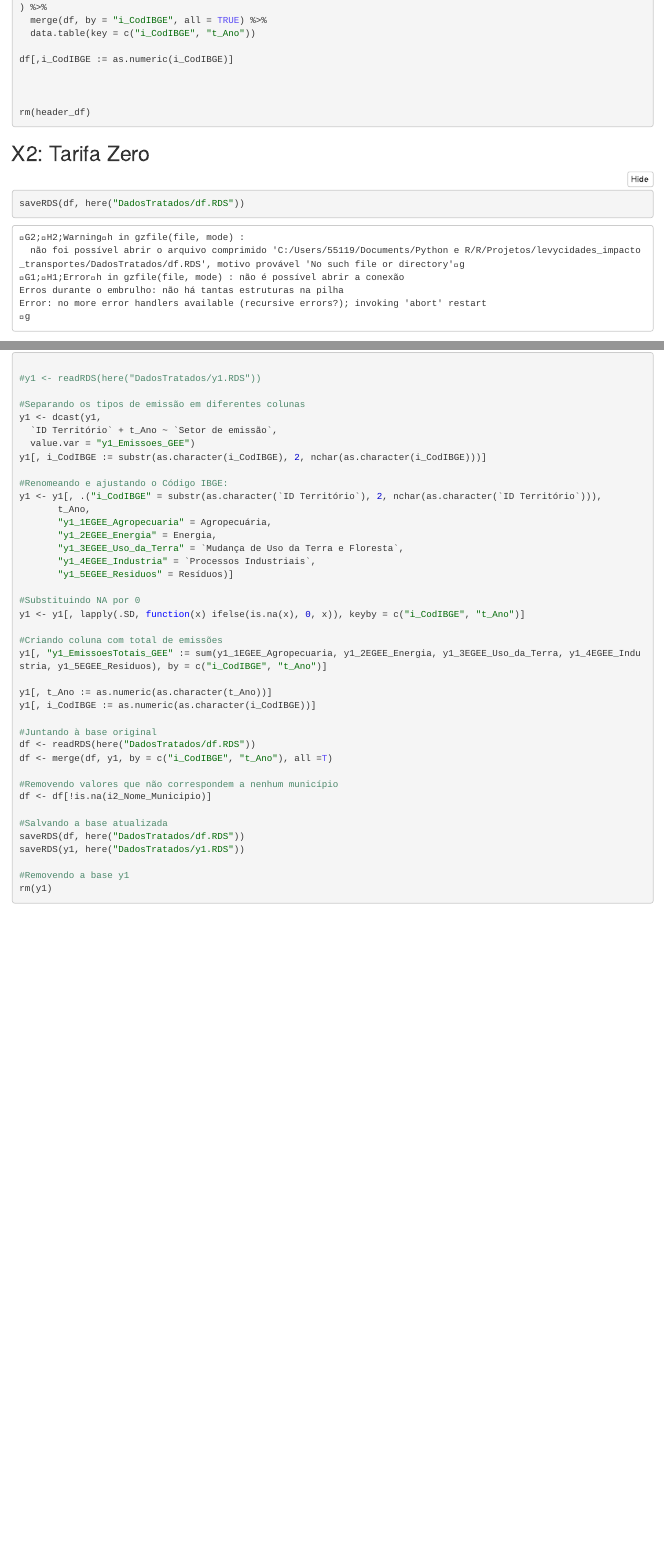
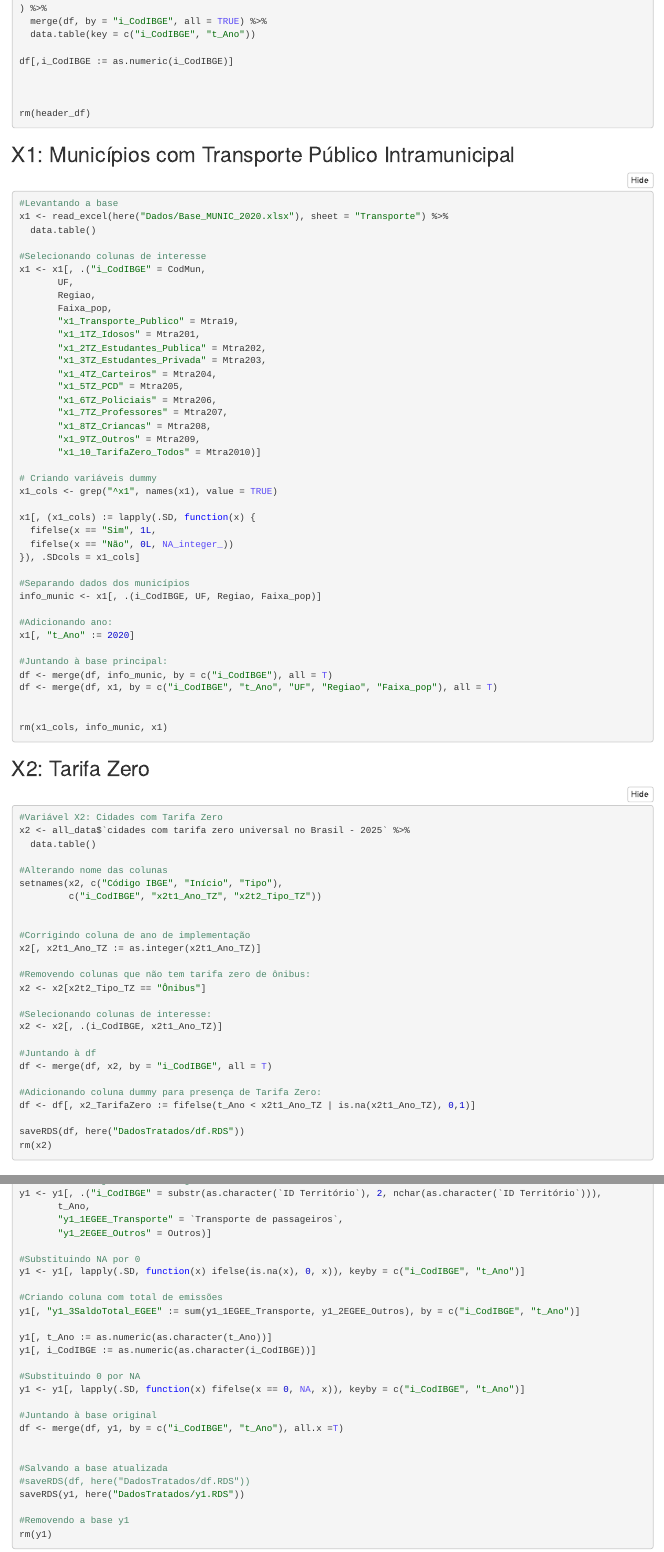
Before and after one commit to luiz-cs/jevycidades_impacto_transportes, an R Markdown document (LC-TratamentoBaseDeDados.Rmd): the page in a window 1100 px wide, from 2780 px down before the commit and from 2070 px down after it, so that both start at the same text, and a second part further down, joined at a grey line. The pictures show the output file LC-TratamentoBaseDeDados.nb.html that the author committed with the source, opened offline.

Commit message:
Correção das bases x2 e y1 e tratamento da base x1

````diff
--- a/LC-TratamentoBaseDeDados.Rmd
+++ b/LC-TratamentoBaseDeDados.Rmd
@@ -81,6 +80,52 @@ df[,i_CodIBGE := as.numeric(i_CodIBGE)]
 
 
 rm(header_df)
+```
+
+## X1: Municípios com Transporte Público Intramunicipal
+
+```{r}
+#Levantando a base
+x1 <- read_excel(here("Dados/Base_MUNIC_2020.xlsx"), sheet = "Transporte") %>%
+  data.table()
+
+#Selecionando colunas de interesse
+x1 <- x1[, .("i_CodIBGE" = CodMun,
+       UF,
+       Regiao,
+       Faixa_pop,
+       "x1_Transporte_Publico" = Mtra19,
+       "x1_1TZ_Idosos" = Mtra201,
+       "x1_2TZ_Estudantes_Publica" = Mtra202,
+       "x1_3TZ_Estudantes_Privada" = Mtra203,
+       "x1_4TZ_Carteiros" = Mtra204,
+       "x1_5TZ_PCD" = Mtra205,
+       "x1_6TZ_Policiais" = Mtra206,
+       "x1_7TZ_Professores" = Mtra207,
+       "x1_8TZ_Criancas" = Mtra208,
+       "x1_9TZ_Outros" = Mtra209,
+       "x1_10_TarifaZero_Todos" = Mtra2010)]
+
+# Criando variáveis dummy
+x1_cols <- grep("^x1", names(x1), value = TRUE)
+
+x1[, (x1_cols) := lapply(.SD, function(x) {
+  fifelse(x == "Sim", 1L,
+  fifelse(x == "Não", 0L, NA_integer_))
+}), .SDcols = x1_cols]
+
+#Separando dados dos municípios
+info_munic <- x1[, .(i_CodIBGE, UF, Regiao, Faixa_pop)]
+
+#Adicionando ano:
+x1[, "t_Ano" := 2020]
+
+#Juntando à base principal:
+df <- merge(df, info_munic, by = c("i_CodIBGE"), all = T)
+df <- merge(df, x1, by = c("i_CodIBGE", "t_Ano", "UF", "Regiao", "Faixa_pop"), all = T)
+
+
+rm(x1_cols, info_munic, x1)
 ```
 
 ## X2: Tarifa Zero
@@ -99,11 +142,15 @@ x2 <- x2[, .(i_CodIBGE, x2t1_Ano_TZ, x2t2_Tipo_TZ)]
 
 #Corrigindo coluna de ano de implementação
 x2[, x2t1_Ano_TZ := as.integer(x2t1_Ano_TZ)]
+
+#Removendo colunas que não tem tarifa zero de ônibus:
+x2 <- x2[x2t2_Tipo_TZ == "Ônibus"]
+
+#Selecionando colunas de interesse:
+x2 <- x2[, .(i_CodIBGE, x2t1_Ano_TZ)]
 
 #Juntando à df
 df <- merge(df, x2, by = "i_CodIBGE", all = T)
 
 #Adicionando coluna dummy para presença de Tarifa Zero:
-df <- df[, .(i_CodIBGE,
-       t_Ano,
-       i2_Nome_Municipio,
+df <- df[, x2_TarifaZero := fifelse(t_Ano < x2t1_Ano_TZ | is.na(x2t1_Ano_TZ), 0,1)]
@@ -145,4 +198,3 @@ saveRDS(y1, here("DadosTratados/y1.RDS"))
 
 ```{r}
 
-#y1 <- readRDS(here("DadosTratados/y1.RDS"))
@@ -151,32 +215,28 @@ saveRDS(y1, here("DadosTratados/y1.RDS"))
 y1 <- dcast(y1,
-  `ID Território` + t_Ano ~ `Setor de emissão`,
+  `ID Território` + t_Ano ~ `Atividade geral`,
   value.var = "y1_Emissoes_GEE")
-y1[, i_CodIBGE := substr(as.character(i_CodIBGE), 2, nchar(as.character(i_CodIBGE)))]
 
 #Renomeando e ajustando o Código IBGE:
 y1 <- y1[, .("i_CodIBGE" = substr(as.character(`ID Território`), 2, nchar(as.character(`ID Território`))),
        t_Ano,
-       "y1_1EGEE_Agropecuaria" = Agropecuária,
-       "y1_2EGEE_Energia" = Energia,
-       "y1_3EGEE_Uso_da_Terra" = `Mudança de Uso da Terra e Floresta`,
-       "y1_4EGEE_Industria" = `Processos Industriais`,
-       "y1_5EGEE_Residuos" = Resíduos)]
+       "y1_1EGEE_Transporte" = `Transporte de passageiros`,
+       "y1_2EGEE_Outros" = Outros)]
 
 #Substituindo NA por 0
 y1 <- y1[, lapply(.SD, function(x) ifelse(is.na(x), 0, x)), keyby = c("i_CodIBGE", "t_Ano")]
 
 #Criando coluna com total de emissões
-y1[, "y1_EmissoesTotais_GEE" := sum(y1_1EGEE_Agropecuaria, y1_2EGEE_Energia, y1_3EGEE_Uso_da_Terra, y1_4EGEE_Industria, y1_5EGEE_Residuos), by = c("i_CodIBGE", "t_Ano")]
+y1[, "y1_3SaldoTotal_EGEE" := sum(y1_1EGEE_Transporte, y1_2EGEE_Outros), by = c("i_CodIBGE", "t_Ano")]
 
 y1[, t_Ano := as.numeric(as.character(t_Ano))]
 y1[, i_CodIBGE := as.numeric(as.character(i_CodIBGE))]
 
+#Substituindo 0 por NA
+y1 <- y1[, lapply(.SD, function(x) fifelse(x == 0, NA, x)), keyby = c("i_CodIBGE", "t_Ano")]
+
 #Juntando à base original
-df <- readRDS(here("DadosTratados/df.RDS"))
-df <- merge(df, y1, by = c("i_CodIBGE", "t_Ano"), all =T)
+df <- merge(df, y1, by = c("i_CodIBGE", "t_Ano"), all.x =T)
 
-#Removendo valores que não correspondem a nenhum município
-df <- df[!is.na(i2_Nome_Municipio)]
 
 #Salvando a base atualizada
 saveRDS(df, here("DadosTratados/df.RDS"))
````
Also changed, not shown: DadosTratados/df.RDS, LC-TratamentoBaseDeDados.nb.html, LC-TratamentoBaseDeDados.Rmd (57 more changed lines), 3 other files.
